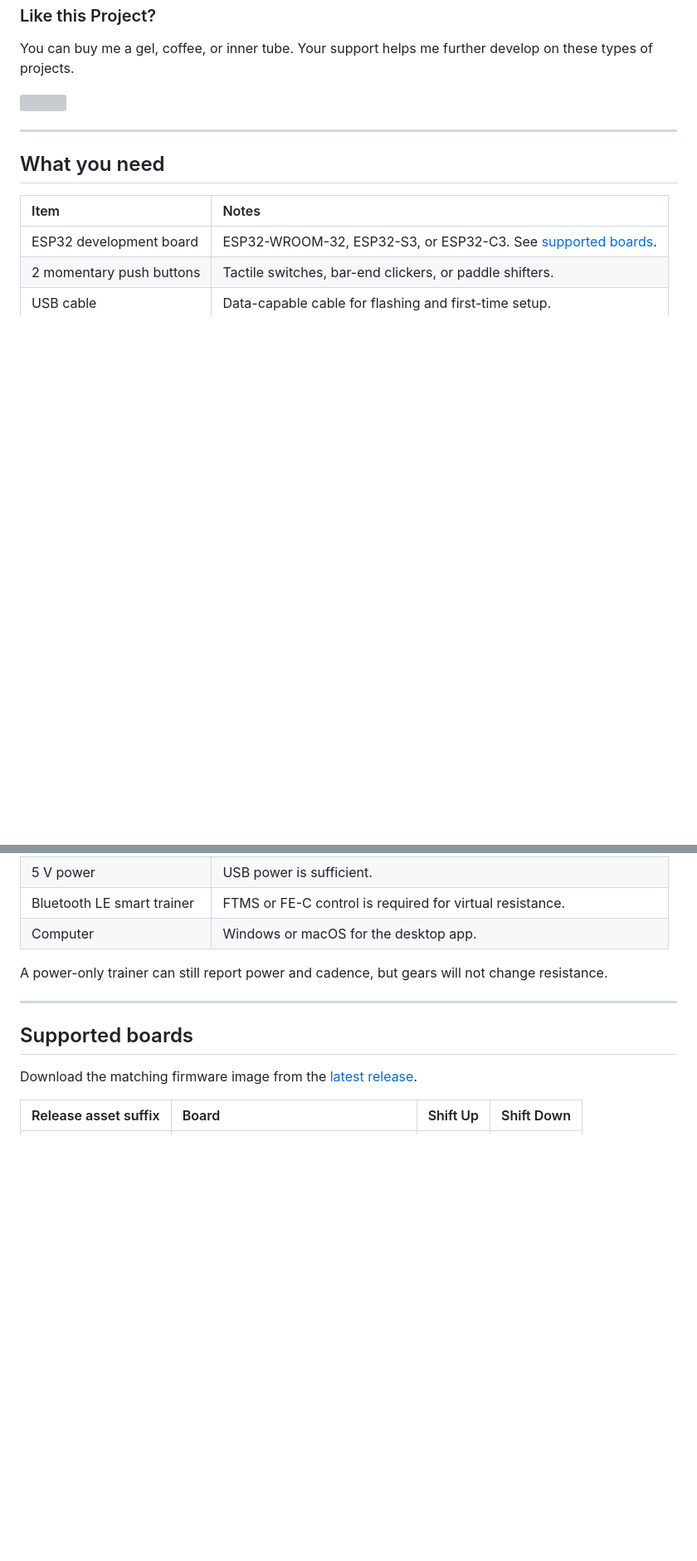
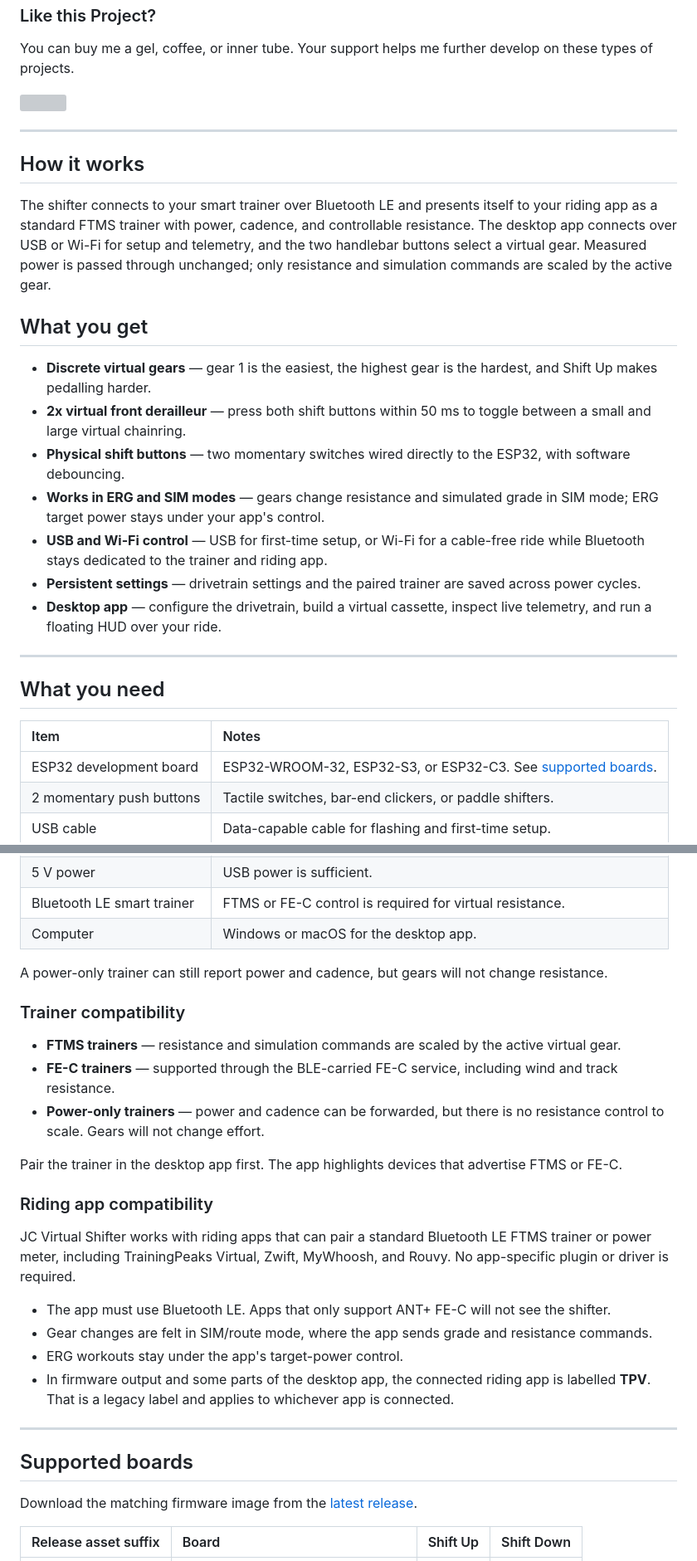
Before and after one commit to JC-Concepts/JC-Virtual-Shifter, a Markdown page: README.md, 2 parts joined by grey strips. Shown at 83% size. GitHub-like rendering; blank space fills up the shorter version; grey boxes are pictures that could not be loaded.

```diff
--- a/README.md
+++ b/README.md
@@ -29,6 +29,22 @@ You can buy me a gel, coffee, or inner tube. Your support helps me further devel
 
 ---
 
+## How it works
+
+The shifter connects to your smart trainer over Bluetooth LE and presents itself to your riding app as a standard FTMS trainer with power, cadence, and controllable resistance. The desktop app connects over USB or Wi-Fi for setup and telemetry, and the two handlebar buttons select a virtual gear. Measured power is passed through unchanged; only resistance and simulation commands are scaled by the active gear.
+
+## What you get
+
+- **Discrete virtual gears** — gear 1 is the easiest, the highest gear is the hardest, and Shift Up makes pedalling harder.
+- **2x virtual front derailleur** — press both shift buttons within 50 ms to toggle between a small and large virtual chainring.
+- **Physical shift buttons** — two momentary switches wired directly to the ESP32, with software debouncing.
+- **Works in ERG and SIM modes** — gears change resistance and simulated grade in SIM mode; ERG target power stays under your app's control.
+- **USB and Wi-Fi control** — USB for first-time setup, or Wi-Fi for a cable-free ride while Bluetooth stays dedicated to the trainer and riding app.
+- **Persistent settings** — drivetrain settings and the paired trainer are saved across power cycles.
+- **Desktop app** — configure the drivetrain, build a virtual cassette, inspect live telemetry, and run a floating HUD over your ride.
+
+---
+
 ## What you need
 
 | Item | Notes |
@@ -41,6 +57,23 @@ You can buy me a gel, coffee, or inner tube. Your support helps me further devel
 | Computer | Windows or macOS for the desktop app. |
 
 A power-only trainer can still report power and cadence, but gears will not change resistance.
+
+### Trainer compatibility
+
+- **FTMS trainers** — resistance and simulation commands are scaled by the active virtual gear.
+- **FE-C trainers** — supported through the BLE-carried FE-C service, including wind and track resistance.
+- **Power-only trainers** — power and cadence can be forwarded, but there is no resistance control to scale. Gears will not change effort.
+
+Pair the trainer in the desktop app first. The app highlights devices that advertise FTMS or FE-C.
+
+### Riding app compatibility
+
+JC Virtual Shifter works with riding apps that can pair a standard Bluetooth LE FTMS trainer or power meter, including TrainingPeaks Virtual, Zwift, MyWhoosh, and Rouvy. No app-specific plugin or driver is required.
+
+- The app must use Bluetooth LE. Apps that only support ANT+ FE-C will not see the shifter.
+- Gear changes are felt in SIM/route mode, where the app sends grade and resistance commands.
+- ERG workouts stay under the app's target-power control.
+- In firmware output and some parts of the desktop app, the connected riding app is labelled **TPV**. That is a legacy label and applies to whichever app is connected.
 
 ---
 
```
Also changed, not shown: other parts of README.md (+32 -0 lines), THIRD_PARTY_NOTICES.md (+1 -1 lines), docs/desktop-app.md (+12 -0 lines), docs/images/desktop-connections.png (added), docs/images/desktop-diagnostics.png (added), docs/images/desktop-drivetrain.png (added), docs/images/desktop-gear-ratios.png (added), docs/images/desktop-hud.png (added).
